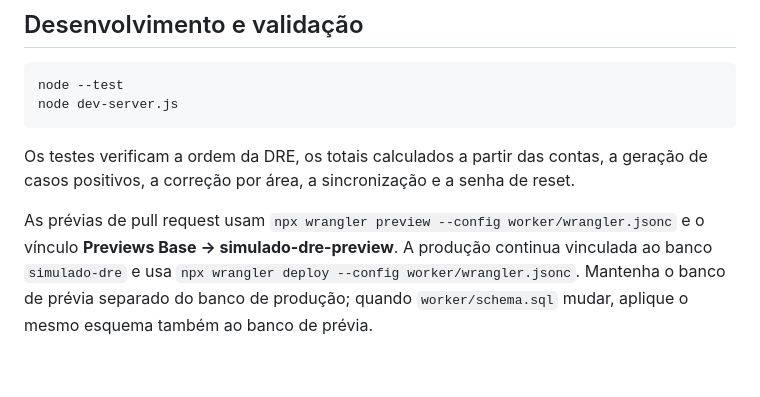
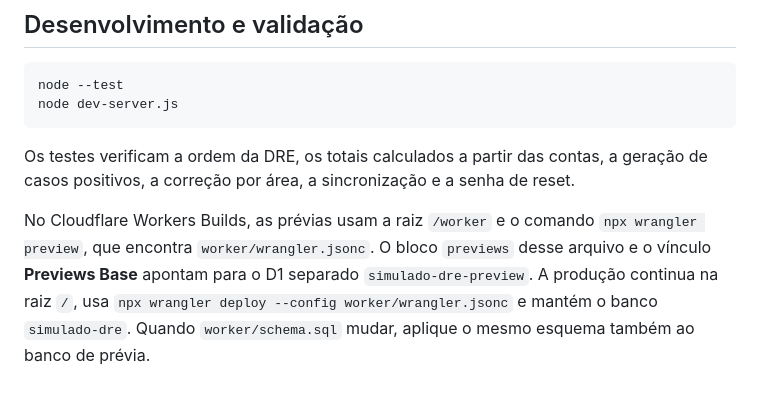
Before and after one commit to edz4br/dre, a Markdown page: README.md, the part around the change. GitHub-like rendering.

Commit message:
Documenta raiz e comando corretos das prévias Cloudflare

```diff
--- a/README.md
+++ b/README.md
@@ -30,4 +30,4 @@ node dev-server.js
 
 Os testes verificam a ordem da DRE, os totais calculados a partir das contas, a geração de casos positivos, a correção por área, a sincronização e a senha de reset.
 
-As prévias de pull request usam `npx wrangler preview --config worker/wrangler.jsonc` e o vínculo **Previews Base → simulado-dre-preview**. A produção continua vinculada ao banco `simulado-dre` e usa `npx wrangler deploy --config worker/wrangler.jsonc`. Mantenha o banco de prévia separado do banco de produção; quando `worker/schema.sql` mudar, aplique o mesmo esquema também ao banco de prévia.
+No Cloudflare Workers Builds, as prévias usam a raiz `/worker` e o comando `npx wrangler preview`, que encontra `worker/wrangler.jsonc`. O bloco `previews` desse arquivo e o vínculo **Previews Base** apontam para o D1 separado `simulado-dre-preview`. A produção continua na raiz `/`, usa `npx wrangler deploy --config worker/wrangler.jsonc` e mantém o banco `simulado-dre`. Quando `worker/schema.sql` mudar, aplique o mesmo esquema também ao banco de prévia.
```
